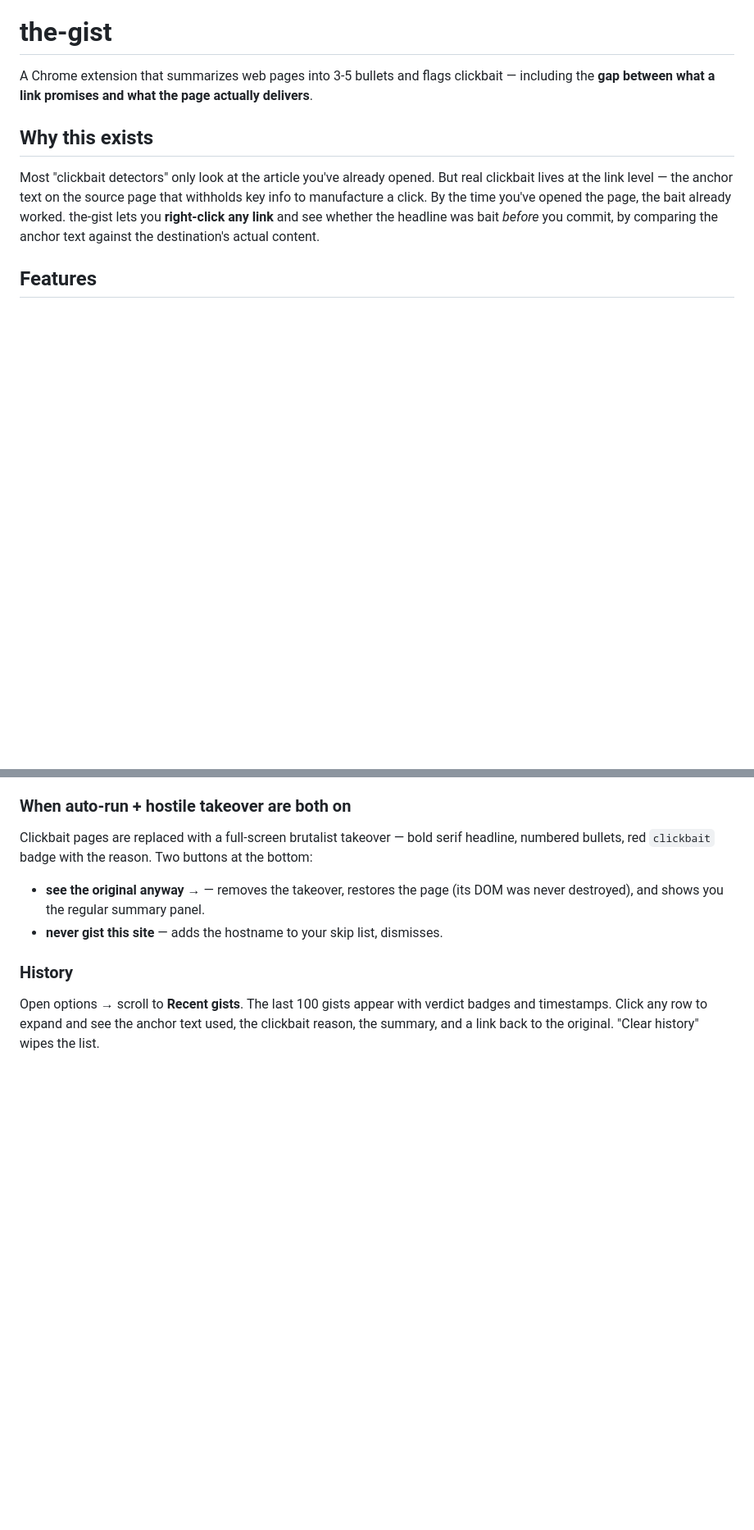
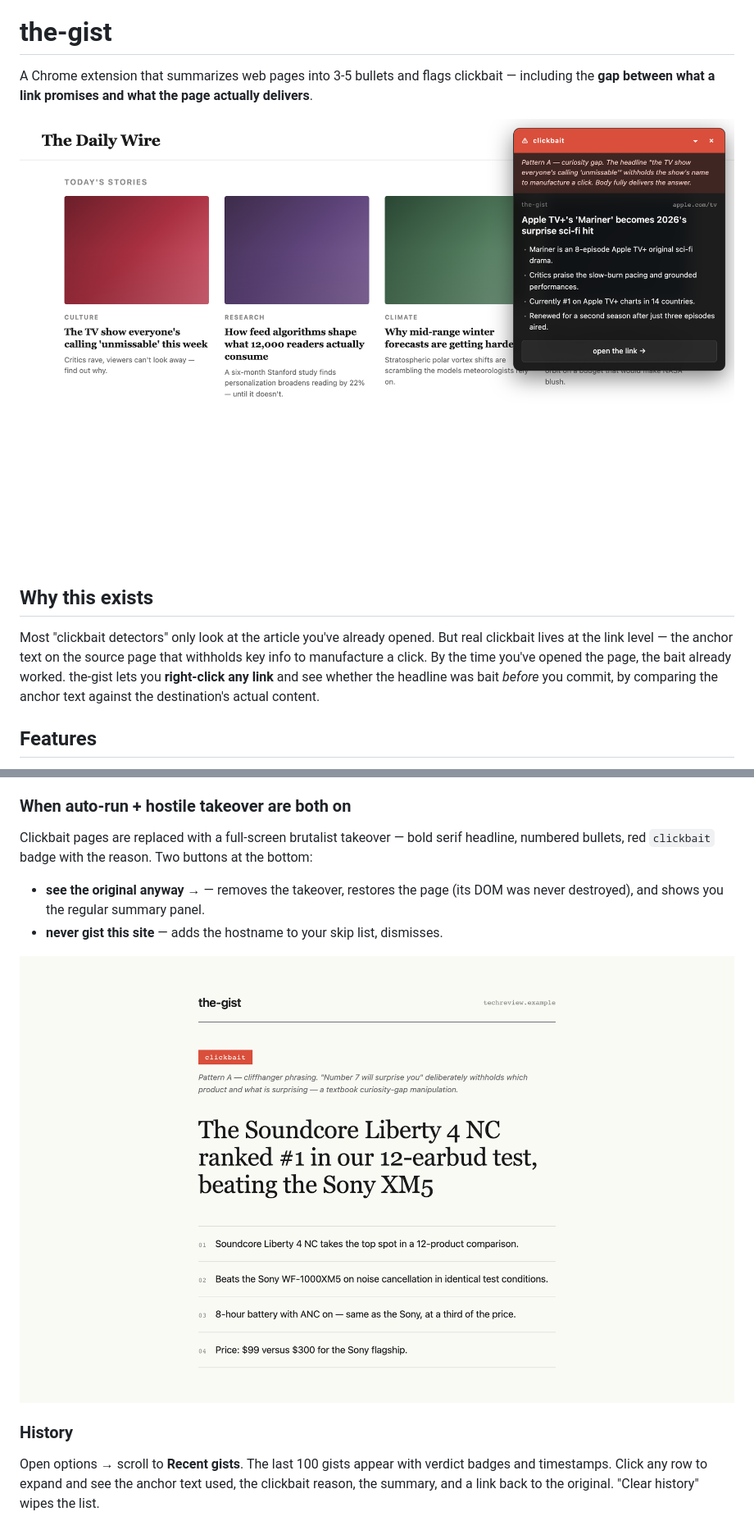
Before and after one commit to baruchih/the-gist, a Markdown page: README.md, 2 parts joined by grey strips. Shown at 82% size. Rendered like a GitHub page; pictures changed too: docs/panel-clickbait.png (added), docs/takeover.png (added); blank space fills up the shorter version.

```diff
--- a/README.md
+++ b/README.md
@@ -1,6 +1,8 @@
 # the-gist
 
 A Chrome extension that summarizes web pages into 3-5 bullets and flags clickbait — including the **gap between what a link promises and what the page actually delivers**.
+
+![the-gist showing a clickbait verdict on a right-clicked link](docs/panel-clickbait.png)
 
 ## Why this exists
 
@@ -78,6 +80,8 @@ Clickbait pages are replaced with a full-screen brutalist takeover — bold seri
 - **see the original anyway →** — removes the takeover, restores the page (its DOM was never destroyed), and shows you the regular summary panel.
 - **never gist this site** — adds the hostname to your skip list, dismisses.
 
+![Brutalist hostile-takeover screen](docs/takeover.png)
+
 ### History
 
 Open options → scroll to **Recent gists**. The last 100 gists appear with verdict badges and timestamps. Click any row to expand and see the anchor text used, the clickbait reason, the summary, and a link back to the original. "Clear history" wipes the list.
```
Also changed, not shown: 4 other files.
